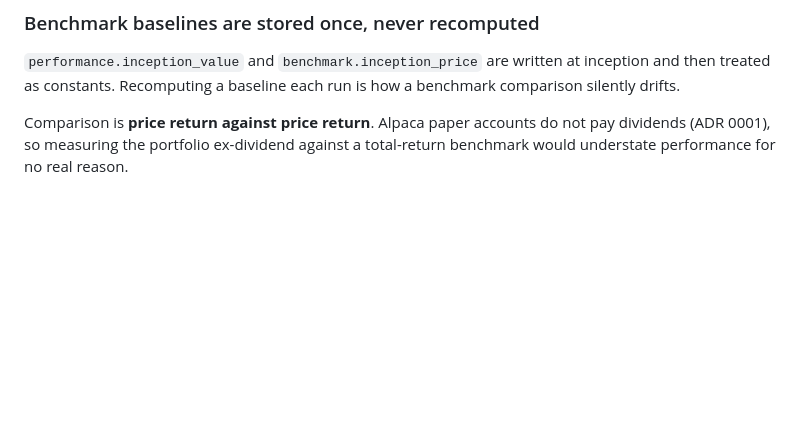
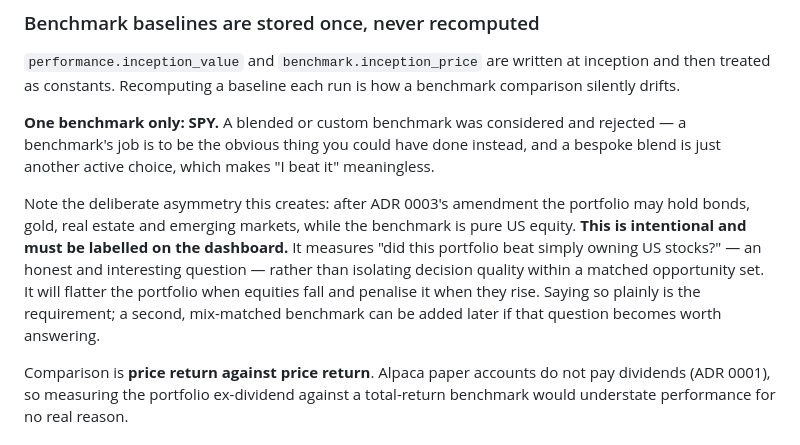
Before and after one commit to hollowayluke20/ai-portfolio, a Markdown page: docs/decisions/0004-data-contract.md, the part around the change. Drawn GitHub-style; blank space fills up the shorter version.

```diff
--- a/docs/decisions/0004-data-contract.md
+++ b/docs/decisions/0004-data-contract.md
@@ -101,6 +101,21 @@ permanently.
 inception and then treated as constants. Recomputing a baseline each run is how
 a benchmark comparison silently drifts.
 
+**One benchmark only: SPY.** A blended or custom benchmark was considered and
+rejected — a benchmark's job is to be the obvious thing you could have done
+instead, and a bespoke blend is just another active choice, which makes
+"I beat it" meaningless.
+
+Note the deliberate asymmetry this creates: after ADR 0003's amendment the
+portfolio may hold bonds, gold, real estate and emerging markets, while the
+benchmark is pure US equity. **This is intentional and must be labelled on the
+dashboard.** It measures "did this portfolio beat simply owning US stocks?" —
+an honest and interesting question — rather than isolating decision quality
+within a matched opportunity set. It will flatter the portfolio when equities
+fall and penalise it when they rise. Saying so plainly is the requirement; a
+second, mix-matched benchmark can be added later if that question becomes
+worth answering.
+
 Comparison is **price return against price return**. Alpaca paper accounts do
 not pay dividends (ADR 0001), so measuring the portfolio ex-dividend against a
 total-return benchmark would understate performance for no real reason.
```
Also changed, not shown: docs/decisions/0003-investment-rules.md (+58 -1 lines).
